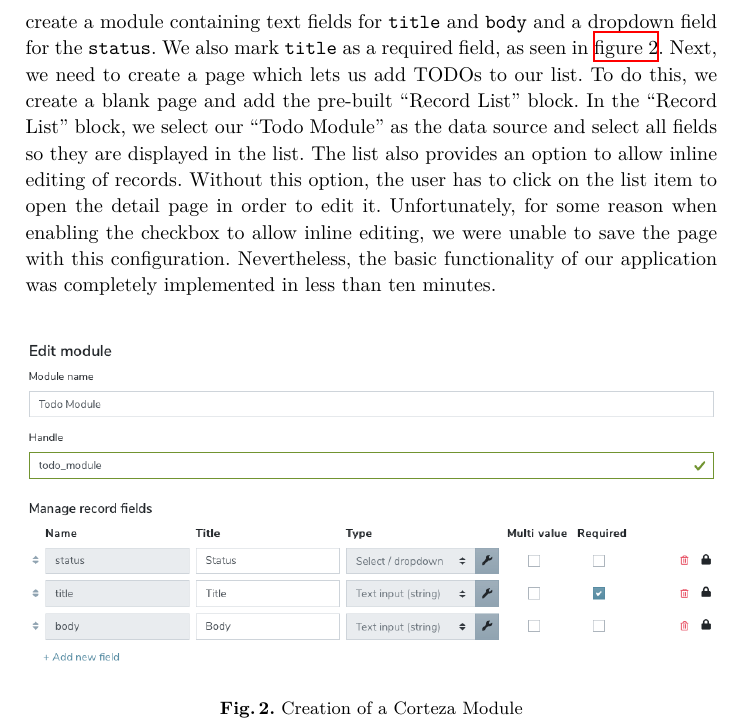
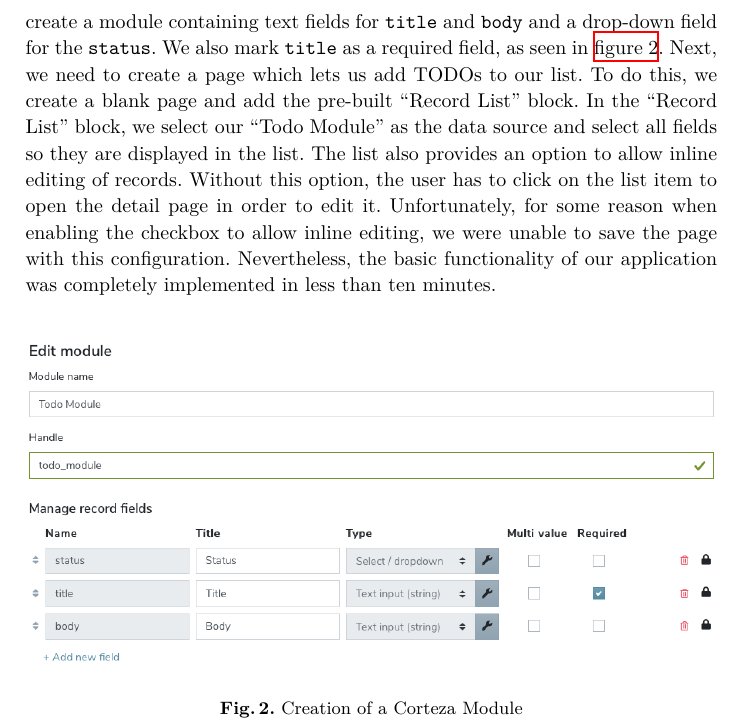
Before and after one commit to reitermarkus/low-code-vs-model-driven, a LaTeX paper (tex/paper.tex): part of page 6 of 9, cut so that both start at the same text. Compiled offline with XeLaTeX.

Commit message:
Fix spelling.

```diff
--- a/tex/paper.tex
+++ b/tex/paper.tex
@@ -106,7 +106,7 @@
   \label{fig:corteza_home_screen}
 \end{figure}
 
-In \cref{fig:corteza_home_screen}, we can see the initial screen of the Corteza platform. By selecting “Low Code”, we reach a new view containing all existing “Low Code Namespaces”. A namespace can be thought of as an individual application within the low-code environment. In order to start with our application, we create a \texttt{todo-list} namespace. Next we need to create a module. A module in Corteza is similar to creating a database schema for a single table. For our application, we create a module containing text fields for \texttt{title} and \texttt{body} and a dropdown field for the \texttt{status}. We also mark \texttt{title} as a required field, as seen in \cref{fig:corteza_module}. Next, we need to create a page which lets us add TODOs to our list. To do this, we create a blank page and add the pre-built “Record List” block. In the “Record List” block, we select our “Todo Module” as the data source and select all fields so they are displayed in the list. The list also provides an option to allow inline editing of records. Without this option, the user has to click on the list item to open the detail page in order to edit it. Unfortunately, for some reason when enabling the checkbox to allow inline editing, we were unable to save the page with this configuration. Nevertheless, the basic functionality of our application was completely implemented in less than ten minutes.
+In \cref{fig:corteza_home_screen}, we can see the initial screen of the Corteza platform. By selecting “Low Code”, we reach a new view containing all existing “Low Code Namespaces”. A namespace can be thought of as an individual application within the low-code environment. In order to start with our application, we create a \texttt{todo-list} namespace. Next we need to create a module. A module in Corteza is similar to creating a database schema for a single table. For our application, we create a module containing text fields for \texttt{title} and \texttt{body} and a drop-down field for the \texttt{status}. We also mark \texttt{title} as a required field, as seen in \cref{fig:corteza_module}. Next, we need to create a page which lets us add TODOs to our list. To do this, we create a blank page and add the pre-built “Record List” block. In the “Record List” block, we select our “Todo Module” as the data source and select all fields so they are displayed in the list. The list also provides an option to allow inline editing of records. Without this option, the user has to click on the list item to open the detail page in order to edit it. Unfortunately, for some reason when enabling the checkbox to allow inline editing, we were unable to save the page with this configuration. Nevertheless, the basic functionality of our application was completely implemented in less than ten minutes.
 
 \begin{figure}
   \centering
```
Also changed, not shown: 1 other file.
